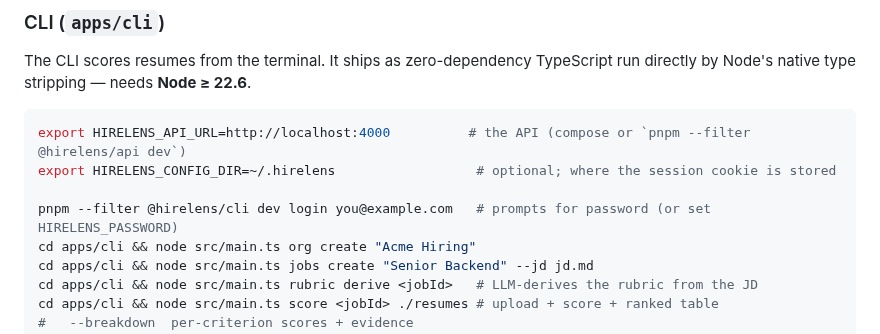
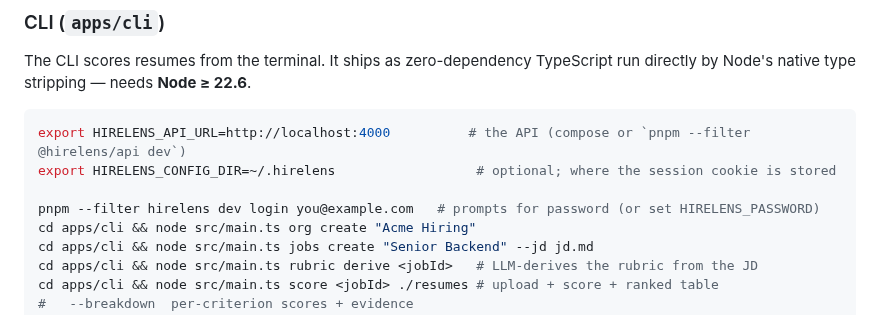
Before and after one commit to abhay-yemekar/hirelens, a Markdown page: docs/project_execution.md, the part around the change. Rendered like a GitHub page.

```diff
--- a/docs/project_execution.md
+++ b/docs/project_execution.md
@@ -182,7 +182,7 @@ The CLI scores resumes from the terminal. It ships as zero-dependency TypeScript
 export HIRELENS_API_URL=http://localhost:4000          # the API (compose or `pnpm --filter @hirelens/api dev`)
 export HIRELENS_CONFIG_DIR=~/.hirelens                  # optional; where the session cookie is stored
 
-pnpm --filter @hirelens/cli dev login you@example.com   # prompts for password (or set HIRELENS_PASSWORD)
+pnpm --filter hirelens dev login you@example.com   # prompts for password (or set HIRELENS_PASSWORD)
 cd apps/cli && node src/main.ts org create "Acme Hiring"
 cd apps/cli && node src/main.ts jobs create "Senior Backend" --jd jd.md
 cd apps/cli && node src/main.ts rubric derive <jobId>   # LLM-derives the rubric from the JD
```
Also changed, not shown: CHANGELOG.md (added, +48 -0 lines), README.md (+22 -8 lines), apps/cli/README.md (added, +61 -0 lines), .github/social-preview.png (added), 5 other files.
